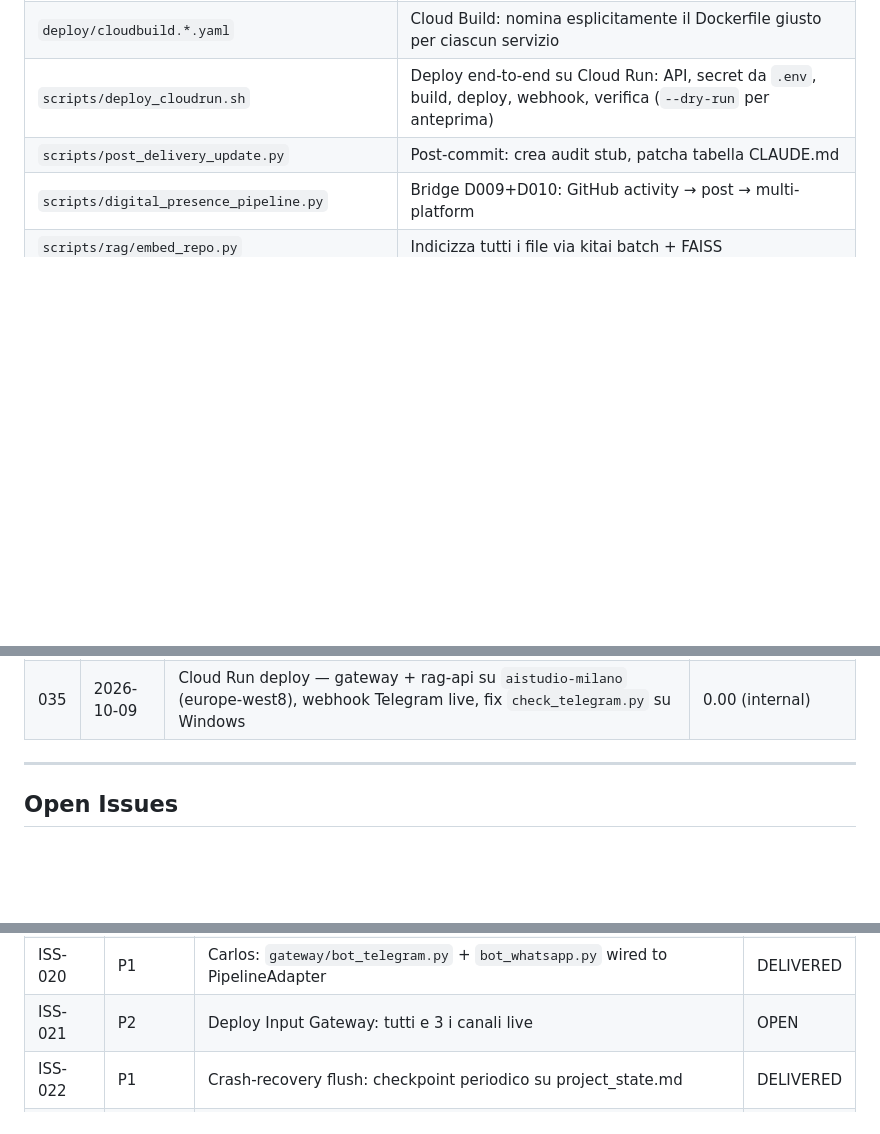
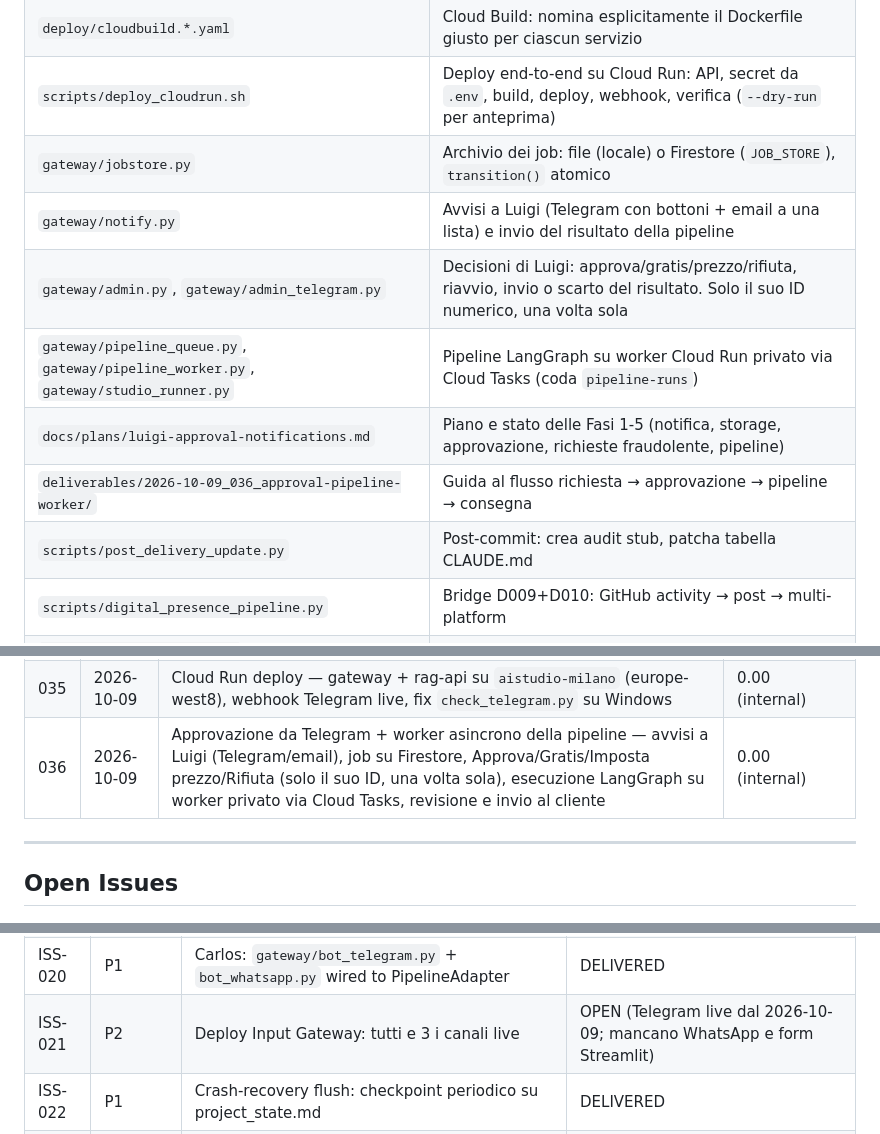
Before and after one commit to laceto/AIstudioAccademiaMilano, a Markdown page: CLAUDE.md, 3 parts joined by grey strips. GitHub-like rendering; blank space fills up the shorter version.

```diff
--- a/CLAUDE.md
+++ b/CLAUDE.md
@@ -191,6 +191,12 @@ Hook in `.claude/settings.json` girano in entrambi gli ambienti:
 | `process/runbook_cloudrun.md` | Runbook: deploy dei canali Telegram su Cloud Run (webhook, scale-to-zero, free tier) |
 | `deploy/cloudbuild.*.yaml` | Cloud Build: nomina esplicitamente il Dockerfile giusto per ciascun servizio |
 | `scripts/deploy_cloudrun.sh` | Deploy end-to-end su Cloud Run: API, secret da `.env`, build, deploy, webhook, verifica (`--dry-run` per anteprima) |
+| `gateway/jobstore.py` | Archivio dei job: file (locale) o Firestore (`JOB_STORE`), `transition()` atomico |
+| `gateway/notify.py` | Avvisi a Luigi (Telegram con bottoni + email a una lista) e invio del risultato della pipeline |
+| `gateway/admin.py`, `gateway/admin_telegram.py` | Decisioni di Luigi: approva/gratis/prezzo/rifiuta, riavvio, invio o scarto del risultato. Solo il suo ID numerico, una volta sola |
+| `gateway/pipeline_queue.py`, `gateway/pipeline_worker.py`, `gateway/studio_runner.py` | Pipeline LangGraph su worker Cloud Run privato via Cloud Tasks (coda `pipeline-runs`) |
+| `docs/plans/luigi-approval-notifications.md` | Piano e stato delle Fasi 1-5 (notifica, storage, approvazione, richieste fraudolente, pipeline) |
+| `deliverables/2026-10-09_036_approval-pipeline-worker/` | Guida al flusso richiesta → approvazione → pipeline → consegna |
 | `scripts/post_delivery_update.py` | Post-commit: crea audit stub, patcha tabella CLAUDE.md |
 | `scripts/digital_presence_pipeline.py` | Bridge D009+D010: GitHub activity → post → multi-platform |
 | `scripts/rag/embed_repo.py` | Indicizza tutti i file via kitai batch + FAISS |
@@ -362,6 +368,7 @@ Scout → Analyst → Curator → Reporter. Vedi `agents/research/README.md`.
 | 033 | 2026-09-09 | YouTube Playlist Builder — YouTube Data API v3 + OAuth2, CLI con `--dry-run`, quota budgeting (50 + 50N unità) | null (pending Luigi — proposta 14.90) |
 | 034 | 2026-09-16 | deepagents-gcal — pacchetto Python installabile: agente deepagents + tool Google Calendar, HITL sulle scritture, subagente read-only | 14.90 |
 | 035 | 2026-10-09 | Cloud Run deploy — gateway + rag-api su `aistudio-milano` (europe-west8), webhook Telegram live, fix `check_telegram.py` su Windows | 0.00 (internal) |
+| 036 | 2026-10-09 | Approvazione da Telegram + worker asincrono della pipeline — avvisi a Luigi (Telegram/email), job su Firestore, Approva/Gratis/Imposta prezzo/Rifiuta (solo il suo ID, una volta sola), esecuzione LangGraph su worker privato via Cloud Tasks, revisione e invio al cliente | 0.00 (internal) |
 
 ---
 
@@ -384,7 +391,7 @@ Scout → Analyst → Curator → Reporter. Vedi `agents/research/README.md`.
 | ISS-018 | P1 | Pablo: `gateway/pipeline_adapter.py` + FastAPI `/submit` + HMAC middleware | DELIVERED |
 | ISS-019 | P1 | Sofia: `gateway/streamlit_app.py` wired to PipelineAdapter | DELIVERED |
 | ISS-020 | P1 | Carlos: `gateway/bot_telegram.py` + `bot_whatsapp.py` wired to PipelineAdapter | DELIVERED |
-| ISS-021 | P2 | Deploy Input Gateway: tutti e 3 i canali live | OPEN |
+| ISS-021 | P2 | Deploy Input Gateway: tutti e 3 i canali live | OPEN (Telegram live dal 2026-10-09; mancano WhatsApp e form Streamlit) |
 | ISS-022 | P1 | Crash-recovery flush: checkpoint periodico su project_state.md | DELIVERED |
 | ISS-023 | P2 | Scope `etsy_digital_product_pack` intent | OPEN |
 | ISS-024 | P2 | Scope `digital_product_listing_pack` intent | OPEN |
```
Also changed, not shown: deliverables/2026-10-09_036_approval-pipeline-worker/README.md (added, +73 -0 lines), process/audit/2026-10-09_036_approval-pipeline-worker.md (added, +99 -0 lines).
